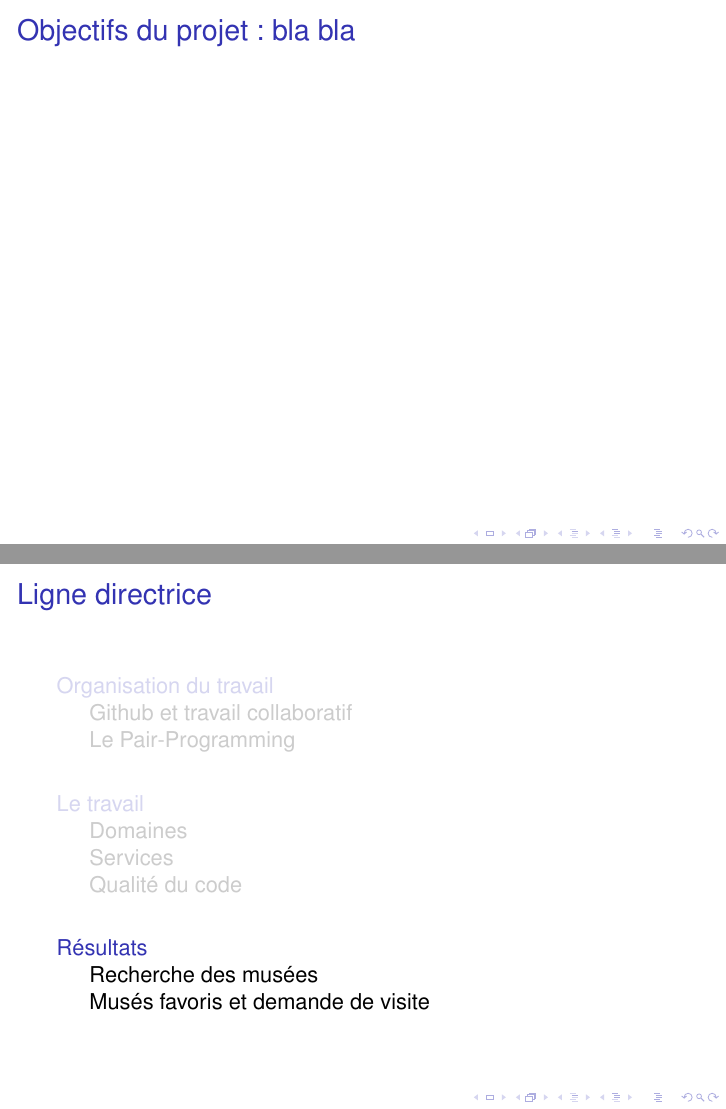
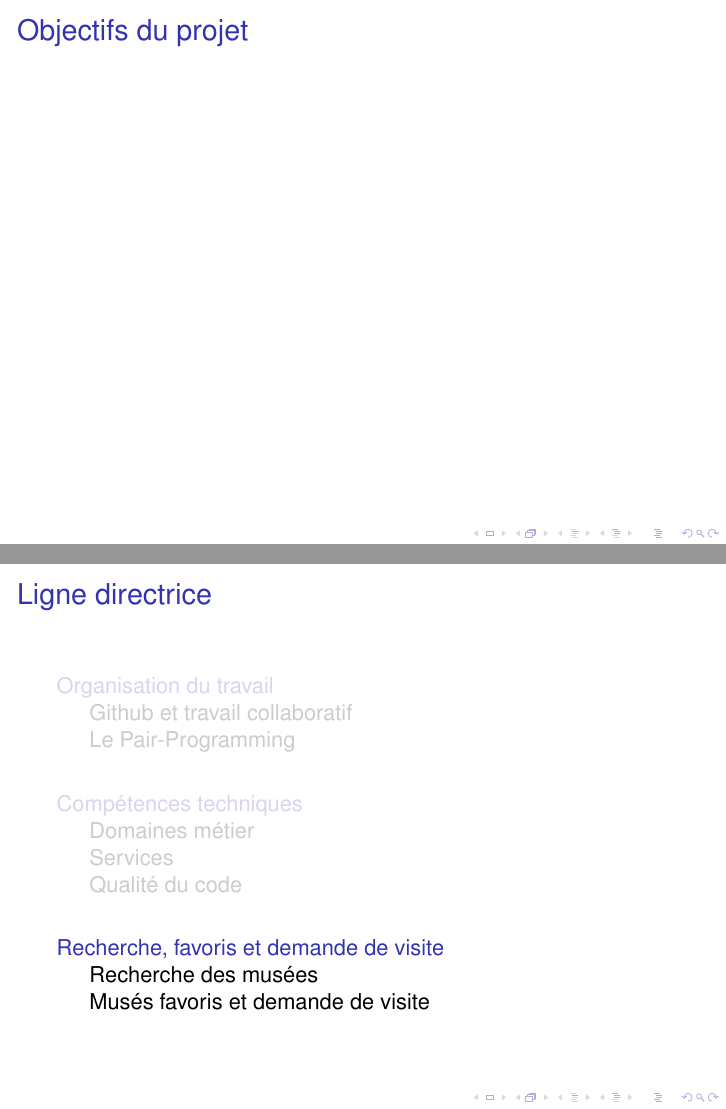
Before and after one commit to aroquemaurel/Toulouse-Musees, LaTeX slides (documents/beamer/diapo.tex, which reads documents/beamer/contents/intro.tex): pages 3 and 14 of 17, joined at a grey line. Compiled offline with pdfLaTeX; a LaTeX package or settings file that is missing is left out.

Commit message:
Change titles

```diff
--- a/documents/beamer/contents/intro.tex
+++ b/documents/beamer/contents/intro.tex
@@ -1,3 +1,3 @@
 \FlorentSpeak
-\begin{frame}{Objectifs du projet : bla bla} % TODO
+\begin{frame}{Objectifs du projet} % TODO
 \end{frame}
--- a/documents/beamer/diapo.tex
+++ b/documents/beamer/diapo.tex
@@ -96,7 +96,7 @@ Antoine
 	\input{contents/technical_work/domain.tex}
 	\input{contents/technical_work/services.tex}
 	\input{contents/technical_work/code_quality.tex}
-	\section{Résultats} % TODO
+	\section{Recherche, favoris et demande de visite} % TODO
 	\input{contents/results/museums_search.tex}
 	\input{contents/results/stars_and_visits.tex}
 	\section{}
```
Also changed, not shown: documents/beamer/contents/organization/pair-programming.tex (+1 -2 lines), documents/beamer/contents/technical_work/domain.tex (+1 -1 lines), documents/beamer/diapo.pdf, documents/beamer/diapo.tex (2 more changed lines), 6 other files.
